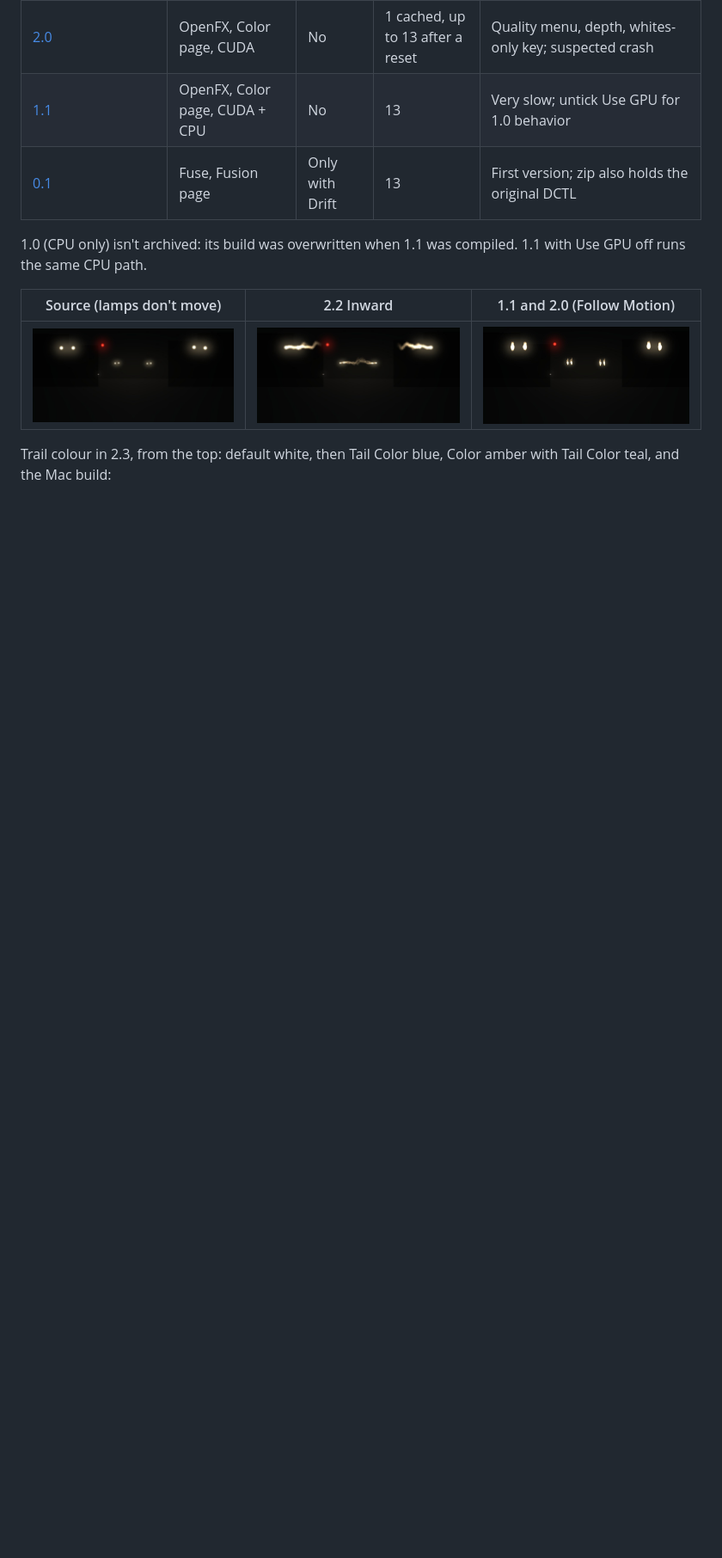
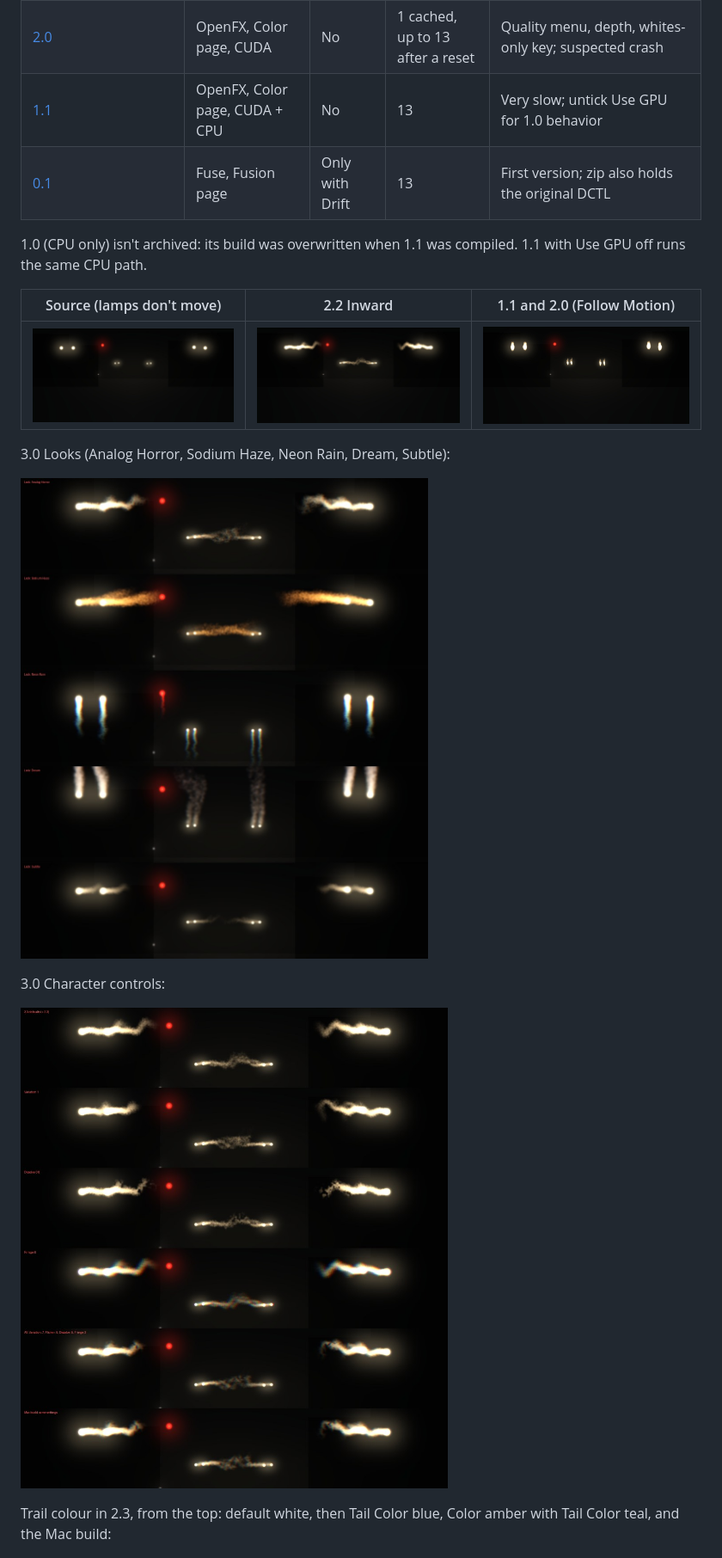
Before and after one commit to MohamedMabrook/light-trails, a Markdown page: README.md, the part around one of its changes. Shown at 86% size. Drawn GitHub-style; pictures changed too: img/v3.0_character.jpg (added), img/v3.0_looks.jpg (added); blank space fills up the shorter version.

```diff
--- a/README.md
+++ b/README.md
@@ -43,6 +44,14 @@ curl -fsSL https://raw.githubusercontent.com/MohamedMabrook/light-trails/main/in
 | Source (lamps don't move) | 2.2 Inward | 1.1 and 2.0 (Follow Motion) |
 |---|---|---|
 | ![](img/scene_source.jpg) | ![](img/v2.2_inward.jpg) | ![](img/follow_motion_on_still_lamps.jpg) |
+
+3.0 Looks (Analog Horror, Sodium Haze, Neon Rain, Dream, Subtle):
+
+![](img/v3.0_looks.jpg)
+
+3.0 Character controls:
+
+![](img/v3.0_character.jpg)
 
 Trail colour in 2.3, from the top: default white, then Tail Color blue, Color amber with Tail Color teal, and the Mac build:
 
```
Also changed, not shown: other parts of README.md (+3 -2 lines), img/v3.0_flicker.jpg (added), 6 other files.
